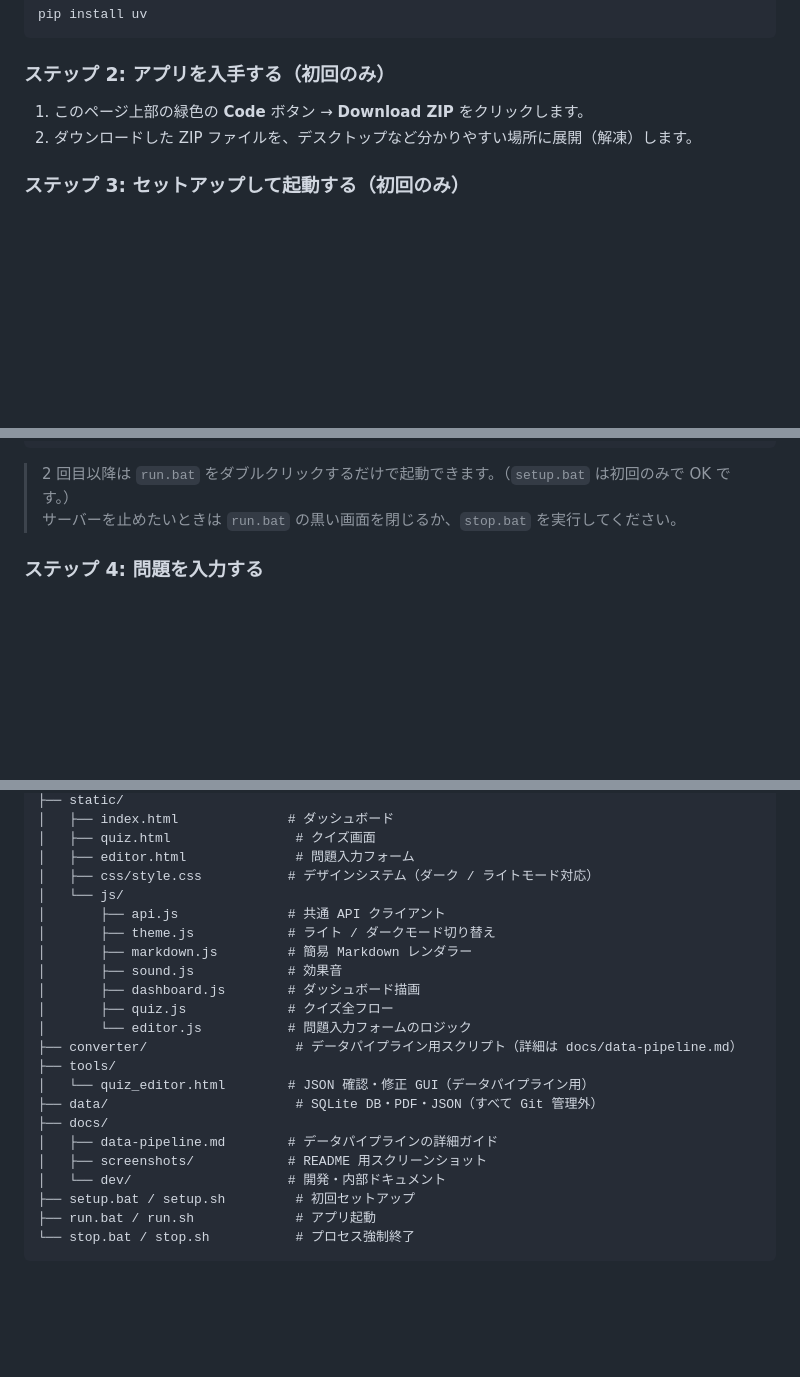
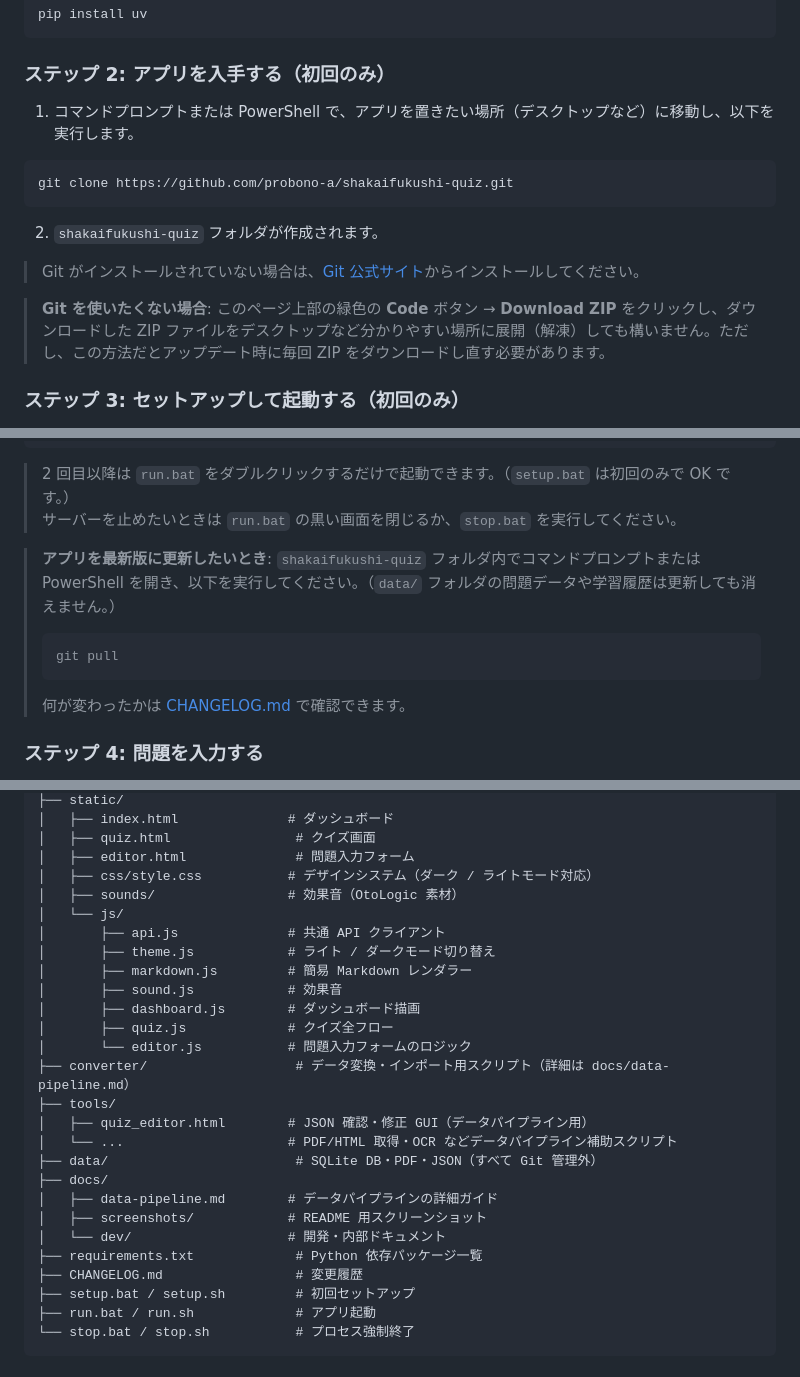
Before and after one commit to probono-a/shakaifukushi-quiz, a Markdown page: README.md, 3 parts joined by grey strips. Rendered like a GitHub page; blank space fills up the shorter version.

````diff
--- a/README.md
+++ b/README.md
@@ -39,8 +39,17 @@ pip install uv
 
 ### ステップ 2: アプリを入手する（初回のみ）
 
-1. このページ上部の緑色の **Code** ボタン → **Download ZIP** をクリックします。
-2. ダウンロードした ZIP ファイルを、デスクトップなど分かりやすい場所に展開（解凍）します。
+1. コマンドプロンプトまたは PowerShell で、アプリを置きたい場所（デスクトップなど）に移動し、以下を実行します。
+
+```
+git clone https://github.com/probono-a/shakaifukushi-quiz.git
+```
+
+2. `shakaifukushi-quiz` フォルダが作成されます。
+
+> Git がインストールされていない場合は、[Git 公式サイト](https://git-scm.com/downloads)からインストールしてください。
+
+> **Git を使いたくない場合**: このページ上部の緑色の **Code** ボタン → **Download ZIP** をクリックし、ダウンロードした ZIP ファイルをデスクトップなど分かりやすい場所に展開（解凍）しても構いません。ただし、この方法だとアップデート時に毎回 ZIP をダウンロードし直す必要があります。
 
 ### ステップ 3: セットアップして起動する（初回のみ）
 
@@ -58,6 +67,14 @@ http://localhost:8000/
 
 > 2 回目以降は `run.bat` をダブルクリックするだけで起動できます。（`setup.bat` は初回のみで OK です。）
 > サーバーを止めたいときは `run.bat` の黒い画面を閉じるか、`stop.bat` を実行してください。
+
+> **アプリを最新版に更新したいとき**: `shakaifukushi-quiz` フォルダ内でコマンドプロンプトまたは PowerShell を開き、以下を実行してください。（`data/` フォルダの問題データや学習履歴は更新しても消えません。）
+>
+> ```
+> git pull
+> ```
+>
+> 何が変わったかは [CHANGELOG.md](CHANGELOG.md) で確認できます。
 
 ### ステップ 4: 問題を入力する
 
@@ -148,6 +165,7 @@ shakaifukushi-quiz/
 │   ├── quiz.html                # クイズ画面
 │   ├── editor.html              # 問題入力フォーム
 │   ├── css/style.css           # デザインシステム（ダーク / ライトモード対応）
+│   ├── sounds/                 # 効果音（OtoLogic 素材）
 │   └── js/
 │       ├── api.js              # 共通 API クライアント
 │       ├── theme.js            # ライト / ダークモード切り替え
@@ -156,14 +174,17 @@ shakaifukushi-quiz/
 │       ├── dashboard.js        # ダッシュボード描画
 │       ├── quiz.js             # クイズ全フロー
 │       └── editor.js           # 問題入力フォームのロジック
-├── converter/                   # データパイプライン用スクリプト（詳細は docs/data-pipeline.md）
+├── converter/                   # データ変換・インポート用スクリプト（詳細は docs/data-pipeline.md）
 ├── tools/
-│   └── quiz_editor.html        # JSON 確認・修正 GUI（データパイプライン用）
+│   ├── quiz_editor.html        # JSON 確認・修正 GUI（データパイプライン用）
+│   └── ...                     # PDF/HTML 取得・OCR などデータパイプライン補助スクリプト
 ├── data/                        # SQLite DB・PDF・JSON（すべて Git 管理外）
 ├── docs/
 │   ├── data-pipeline.md        # データパイプラインの詳細ガイド
 │   ├── screenshots/            # README 用スクリーンショット
 │   └── dev/                    # 開発・内部ドキュメント
+├── requirements.txt             # Python 依存パッケージ一覧
+├── CHANGELOG.md                 # 変更履歴
 ├── setup.bat / setup.sh         # 初回セットアップ
 ├── run.bat / run.sh             # アプリ起動
 └── stop.bat / stop.sh           # プロセス強制終了
````
Also changed, not shown: CHANGELOG.md (added, +31 -0 lines), CLAUDE.md (+1 -0 lines).
